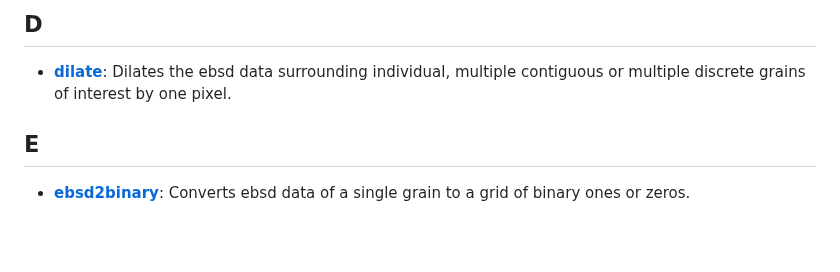
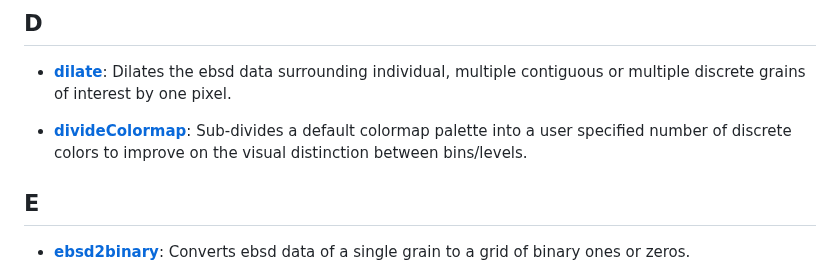
Before and after one commit to AzdiarGazder/mtexTools, a Markdown page: README.md, the part around the change. GitHub-like rendering; blank space fills up the shorter version.

```diff
--- a/README.md
+++ b/README.md
@@ -69,6 +69,8 @@ Bunge's notation to the variable 'odf.opt.intensity'.
 ## D
 - [**dilate**](https://github.com/AzdiarGazder/mtexTools/tree/main/dilate): Dilates the ebsd data surrounding individual, multiple contiguous or multiple discrete grains of interest by one pixel.
 
+- [**divideColormap**](https://github.com/AzdiarGazder/mtexTools/tree/main/divideColormap): Sub-divides a default colormap palette into a user specified number of discrete colors to improve on the visual distinction between bins/levels.
+
 
 
 ## E
```
